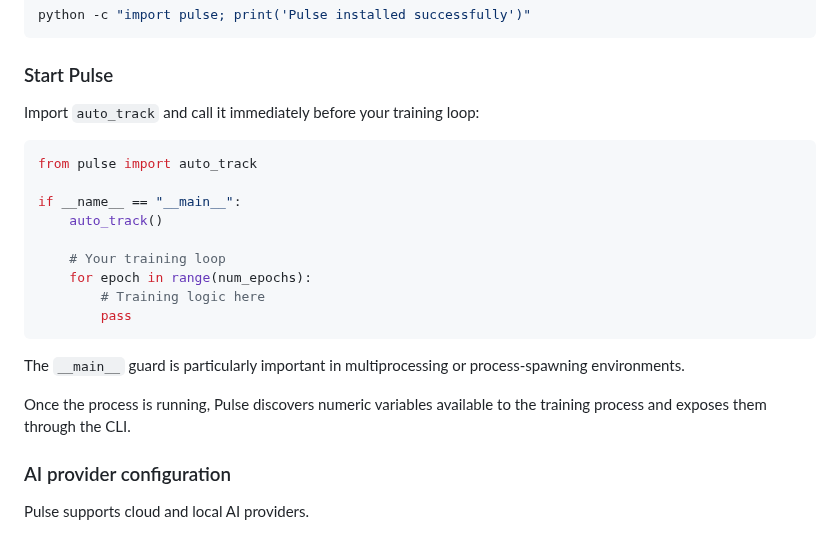
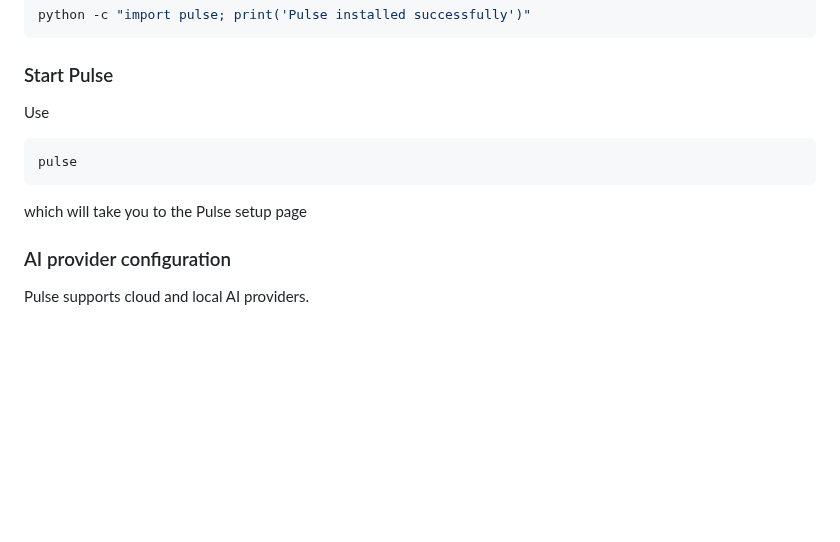
Before and after one commit to codeyash09/PulseML, a Markdown page: README.md, the part around the change. Drawn GitHub-style; blank space fills up the shorter version.

````diff
--- a/README.md
+++ b/README.md
@@ -32,23 +32,13 @@ python -c "import pulse; print('Pulse installed successfully')"
 
 ### Start Pulse
 
-Import `auto_track` and call it immediately before your training loop:
+Use
 
-```python
-from pulse import auto_track
-
-if __name__ == "__main__":
-    auto_track()
-
-    # Your training loop
-    for epoch in range(num_epochs):
-        # Training logic here
-        pass
+```bash
+pulse
 ```
 
-The `__main__` guard is particularly important in multiprocessing or process-spawning environments.
-
-Once the process is running, Pulse discovers numeric variables available to the training process and exposes them through the CLI.
+which will take you to the Pulse setup page
 
 ### AI provider configuration
 
````
